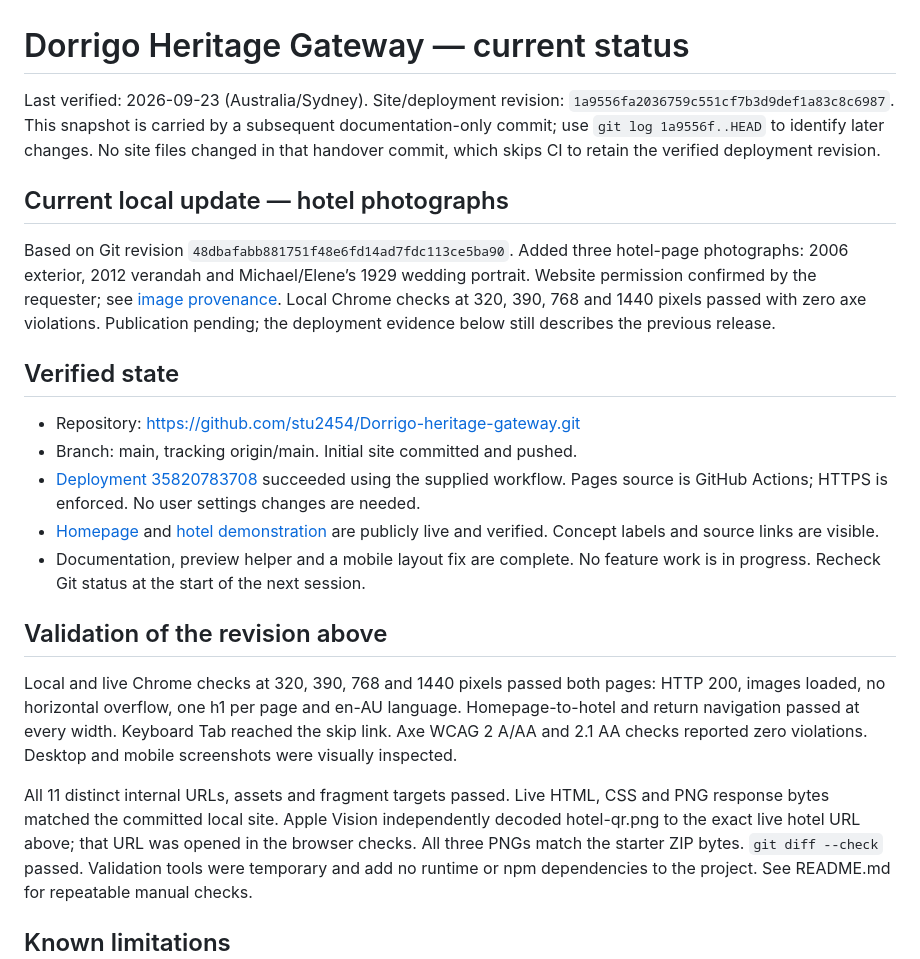
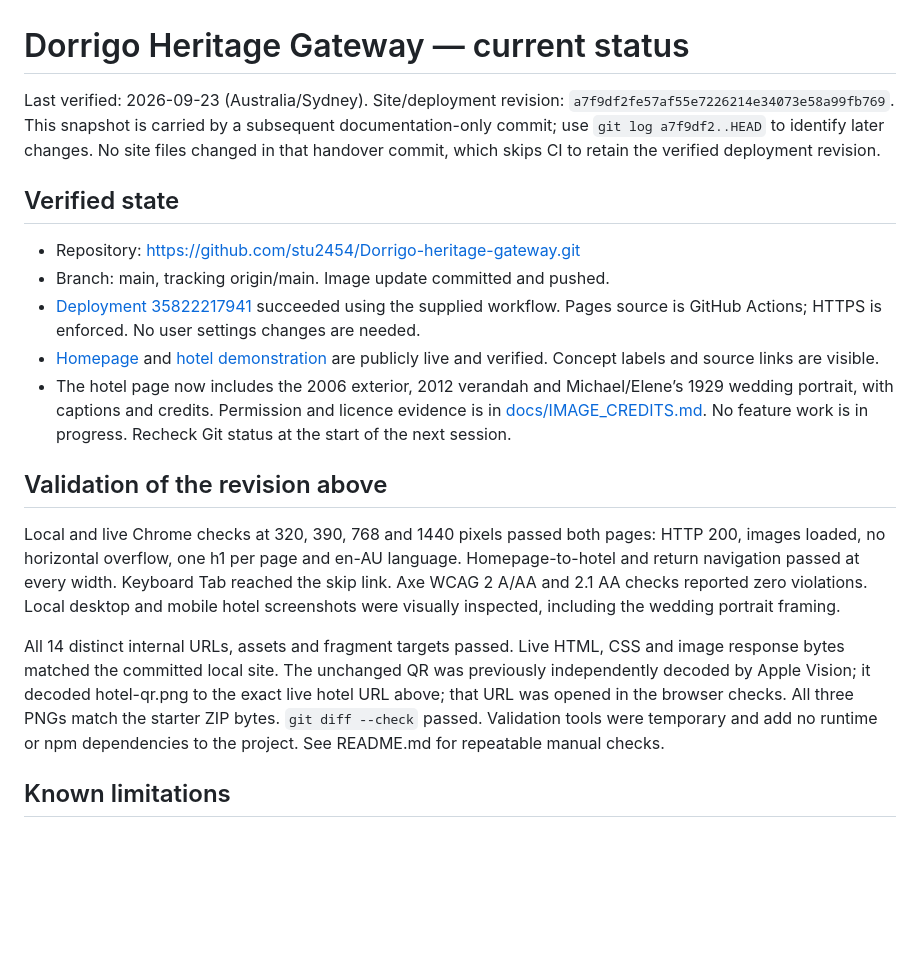
Before and after one commit to stu2454/Dorrigo-heritage-gateway, a Markdown page: PROJECT_STATUS.md, the part around the change. GitHub-like rendering; blank space fills up the shorter version.

```diff
--- a/PROJECT_STATUS.md
+++ b/PROJECT_STATUS.md
@@ -1,31 +1,24 @@
 # Dorrigo Heritage Gateway — current status
 
 Last verified: 2026-09-23 (Australia/Sydney).
-Site/deployment revision: `1a9556fa2036759c551cf7b3d9def1a83c8c6987`.
+Site/deployment revision: `a7f9df2fe57af55e7226214e34073e58a99fb769`.
 This snapshot is carried by a subsequent documentation-only commit; use
-`git log 1a9556f..HEAD` to identify later changes. No site files changed in that
+`git log a7f9df2..HEAD` to identify later changes. No site files changed in that
 handover commit, which skips CI to retain the verified deployment revision.
-
-## Current local update — hotel photographs
-
-Based on Git revision `48dbafabb881751f48e6fd14ad7fdc113ce5ba90`. Added
-three hotel-page photographs: 2006 exterior, 2012 verandah and Michael/Elene’s
-1929 wedding portrait. Website permission confirmed by the requester; see
-[image provenance](docs/IMAGE_CREDITS.md). Local Chrome checks at 320, 390,
-768 and 1440 pixels passed with zero axe violations. Publication pending; the
-deployment evidence below still describes the previous release.
 
 ## Verified state
 
 - Repository: https://github.com/stu2454/Dorrigo-heritage-gateway.git
-- Branch: main, tracking origin/main. Initial site committed and pushed.
-- [Deployment 35820783708](https://github.com/stu2454/Dorrigo-heritage-gateway/actions/runs/35820783708)
+- Branch: main, tracking origin/main. Image update committed and pushed.
+- [Deployment 35822217941](https://github.com/stu2454/Dorrigo-heritage-gateway/actions/runs/35822217941)
   succeeded using the supplied workflow. Pages source is GitHub Actions;
   HTTPS is enforced. No user settings changes are needed.
 - [Homepage](https://stu2454.github.io/Dorrigo-heritage-gateway/) and
   [hotel demonstration](https://stu2454.github.io/Dorrigo-heritage-gateway/places/dorrigo-hotel/)
   are publicly live and verified. Concept labels and source links are visible.
-- Documentation, preview helper and a mobile layout fix are complete. No feature
+- The hotel page now includes the 2006 exterior, 2012 verandah and Michael/Elene’s
+  1929 wedding portrait, with captions and credits. Permission and licence
+  evidence is in [docs/IMAGE_CREDITS.md](docs/IMAGE_CREDITS.md). No feature
   work is in progress. Recheck Git status at the start of the next session.
 
 ## Validation of the revision above
@@ -34,11 +27,12 @@ Local and live Chrome checks at 320, 390, 768 and 1440 pixels passed both pages:
 HTTP 200, images loaded, no horizontal overflow, one h1 per page and en-AU
 language. Homepage-to-hotel and return navigation passed at every width.
 Keyboard Tab reached the skip link. Axe WCAG 2 A/AA and 2.1 AA checks reported
-zero violations. Desktop and mobile screenshots were visually inspected.
+zero violations. Local desktop and mobile hotel screenshots were visually
+inspected, including the wedding portrait framing.
 
-All 11 distinct internal URLs, assets and fragment targets passed. Live HTML,
-CSS and PNG response bytes matched the committed local site. Apple Vision
-independently decoded hotel-qr.png to the exact live hotel URL above; that URL
+All 14 distinct internal URLs, assets and fragment targets passed. Live HTML,
+CSS and image response bytes matched the committed local site. The unchanged QR was previously independently decoded by Apple Vision; it
+decoded hotel-qr.png to the exact live hotel URL above; that URL
 was opened in the browser checks. All three PNGs match the starter ZIP bytes.
 `git diff --check` passed. Validation tools were temporary and add no runtime
 or npm dependencies to the project. See README.md for repeatable manual checks.
```
Also changed, not shown: DEVLOG.md (+9 -0 lines).
